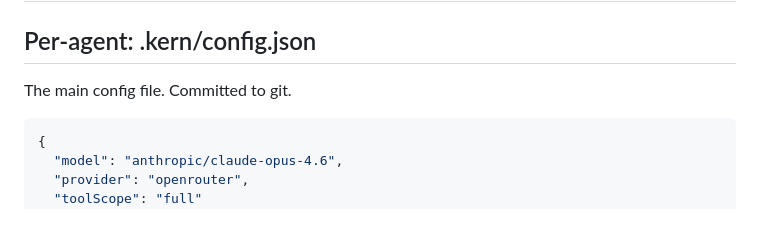
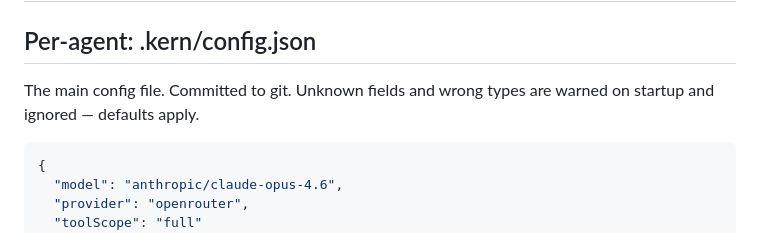
Before and after one commit to oguzbilgic/kern, a Markdown page: docs/config.md, the part around the change. Rendered like a GitHub page.

Commit message:
docs: note config validation behavior

````diff
--- a/docs/config.md
+++ b/docs/config.md
@@ -2,7 +2,7 @@
 
 ## Per-agent: .kern/config.json
 
-The main config file. Committed to git.
+The main config file. Committed to git. Unknown fields and wrong types are warned on startup and ignored — defaults apply.
 
 ```json
 {
````
